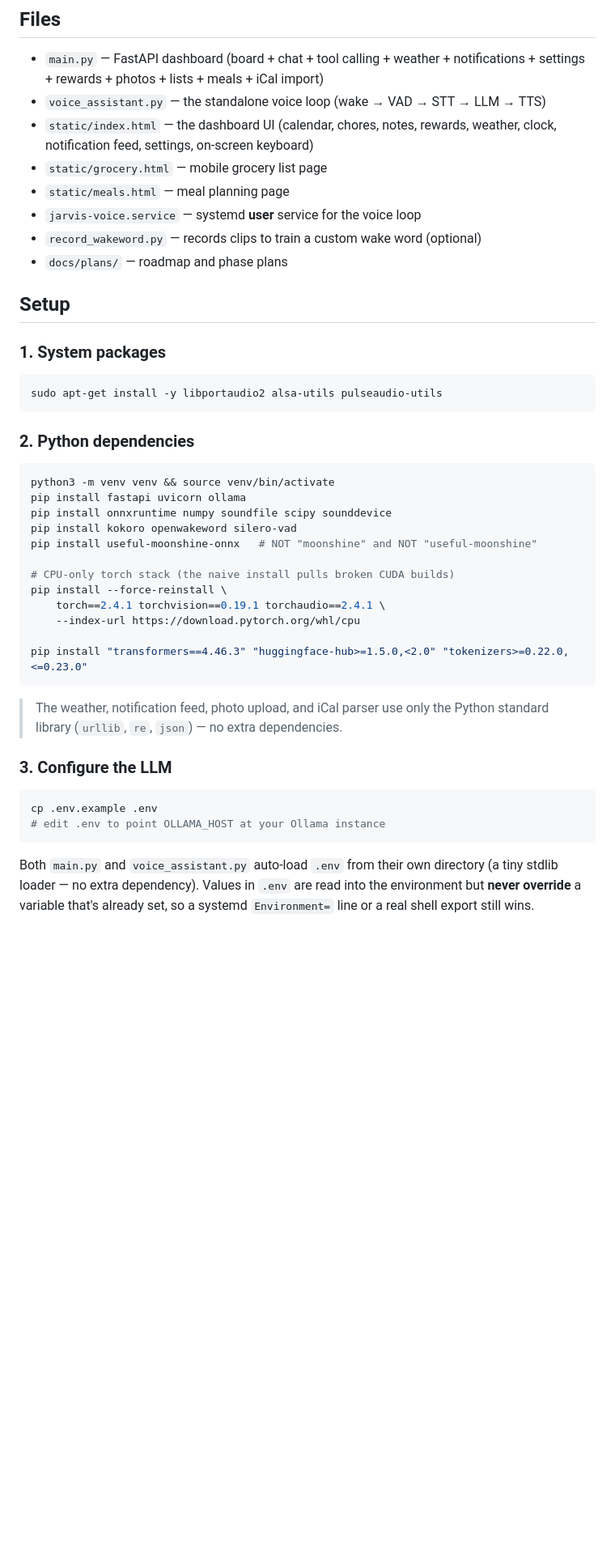
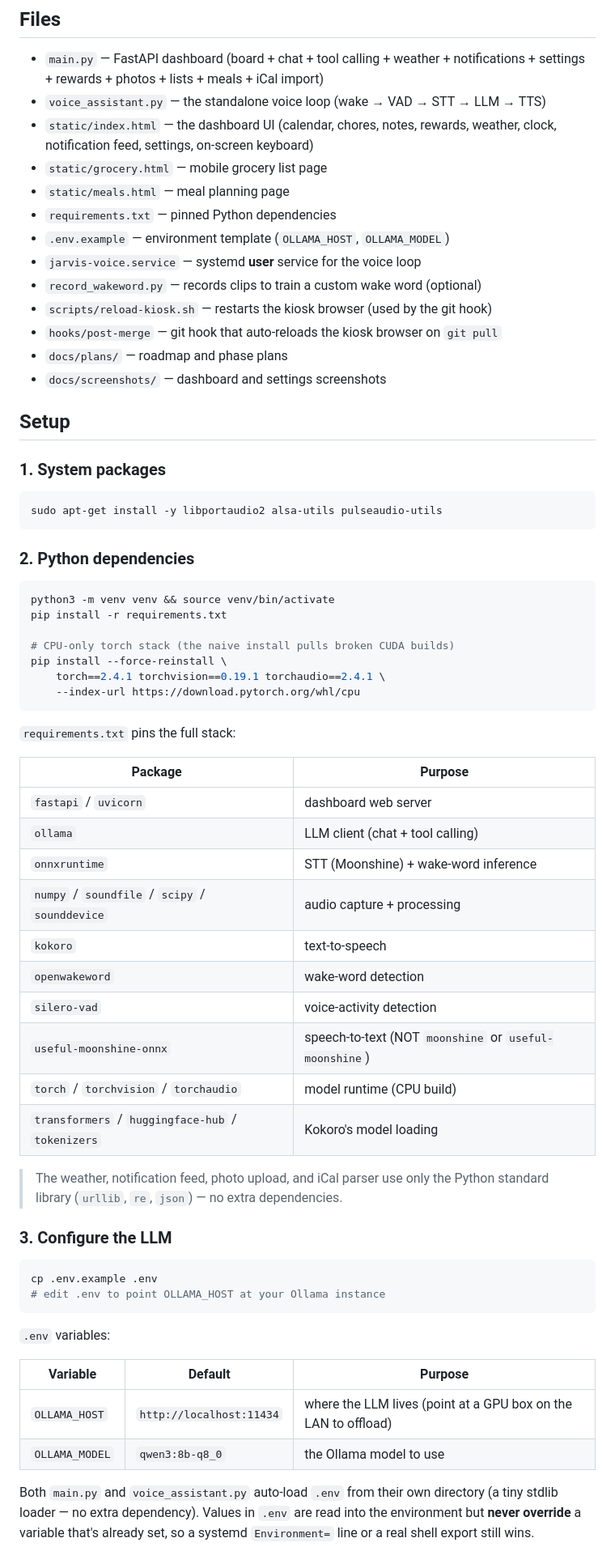
Before and after one commit to benjamin-craig-hi/ember-family-dashboard, a Markdown page: README.md, the part around the change. Shown at 81% size. Rendered like a GitHub page; blank space fills up the shorter version.

Commit message:
docs: document requirements.txt, .env vars, and all repo files

````diff
--- a/README.md
+++ b/README.md
@@ -202,9 +202,14 @@ In progress / TODO:
   weather, clock, notification feed, settings, on-screen keyboard)
 - `static/grocery.html` — mobile grocery list page
 - `static/meals.html` — meal planning page
+- `requirements.txt` — pinned Python dependencies
+- `.env.example` — environment template (`OLLAMA_HOST`, `OLLAMA_MODEL`)
 - `jarvis-voice.service` — systemd **user** service for the voice loop
 - `record_wakeword.py` — records clips to train a custom wake word (optional)
+- `scripts/reload-kiosk.sh` — restarts the kiosk browser (used by the git hook)
+- `hooks/post-merge` — git hook that auto-reloads the kiosk browser on `git pull`
 - `docs/plans/` — roadmap and phase plans
+- `docs/screenshots/` — dashboard and settings screenshots
 
 ## Setup
 
@@ -218,18 +223,28 @@ sudo apt-get install -y libportaudio2 alsa-utils pulseaudio-utils
 
 ```bash
 python3 -m venv venv && source venv/bin/activate
-pip install fastapi uvicorn ollama
-pip install onnxruntime numpy soundfile scipy sounddevice
-pip install kokoro openwakeword silero-vad
-pip install useful-moonshine-onnx   # NOT "moonshine" and NOT "useful-moonshine"
+pip install -r requirements.txt
 
 # CPU-only torch stack (the naive install pulls broken CUDA builds)
 pip install --force-reinstall \
     torch==2.4.1 torchvision==0.19.1 torchaudio==2.4.1 \
     --index-url https://download.pytorch.org/whl/cpu
+```
 
-pip install "transformers==4.46.3" "huggingface-hub>=1.5.0,<2.0" "tokenizers>=0.22.0,<=0.23.0"
-```
+`requirements.txt` pins the full stack:
+
+| Package | Purpose |
+|---------|---------|
+| `fastapi` / `uvicorn` | dashboard web server |
+| `ollama` | LLM client (chat + tool calling) |
+| `onnxruntime` | STT (Moonshine) + wake-word inference |
+| `numpy` / `soundfile` / `scipy` / `sounddevice` | audio capture + processing |
+| `kokoro` | text-to-speech |
+| `openwakeword` | wake-word detection |
+| `silero-vad` | voice-activity detection |
+| `useful-moonshine-onnx` | speech-to-text (NOT `moonshine` or `useful-moonshine`) |
+| `torch` / `torchvision` / `torchaudio` | model runtime (CPU build) |
+| `transformers` / `huggingface-hub` / `tokenizers` | Kokoro's model loading |
 
 > The weather, notification feed, photo upload, and iCal parser use only the
 > Python standard library (`urllib`, `re`, `json`) — no extra dependencies.
@@ -240,6 +255,13 @@ pip install "transformers==4.46.3" "huggingface-hub>=1.5.0,<2.0" "tokenizers>=0.
 cp .env.example .env
 # edit .env to point OLLAMA_HOST at your Ollama instance
 ```
+
+`.env` variables:
+
+| Variable | Default | Purpose |
+|----------|---------|---------|
+| `OLLAMA_HOST` | `http://localhost:11434` | where the LLM lives (point at a GPU box on the LAN to offload) |
+| `OLLAMA_MODEL` | `qwen3:8b-q8_0` | the Ollama model to use |
 
 Both `main.py` and `voice_assistant.py` auto-load `.env` from their own
 directory (a tiny stdlib loader — no extra dependency). Values in `.env` are
````
